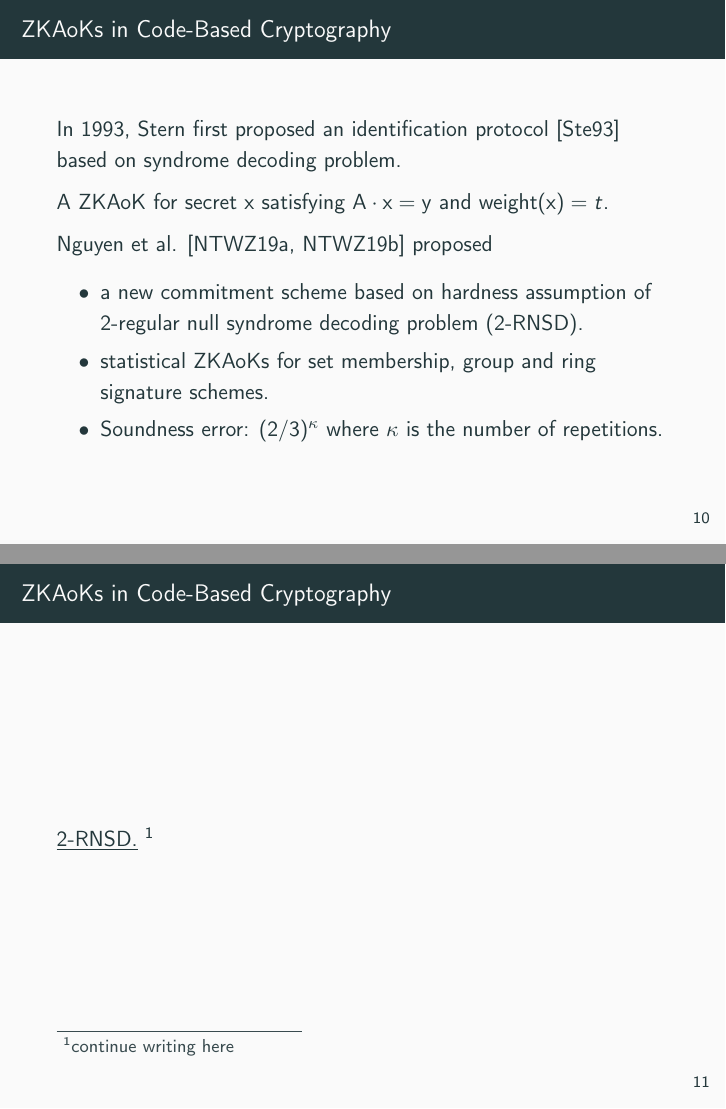
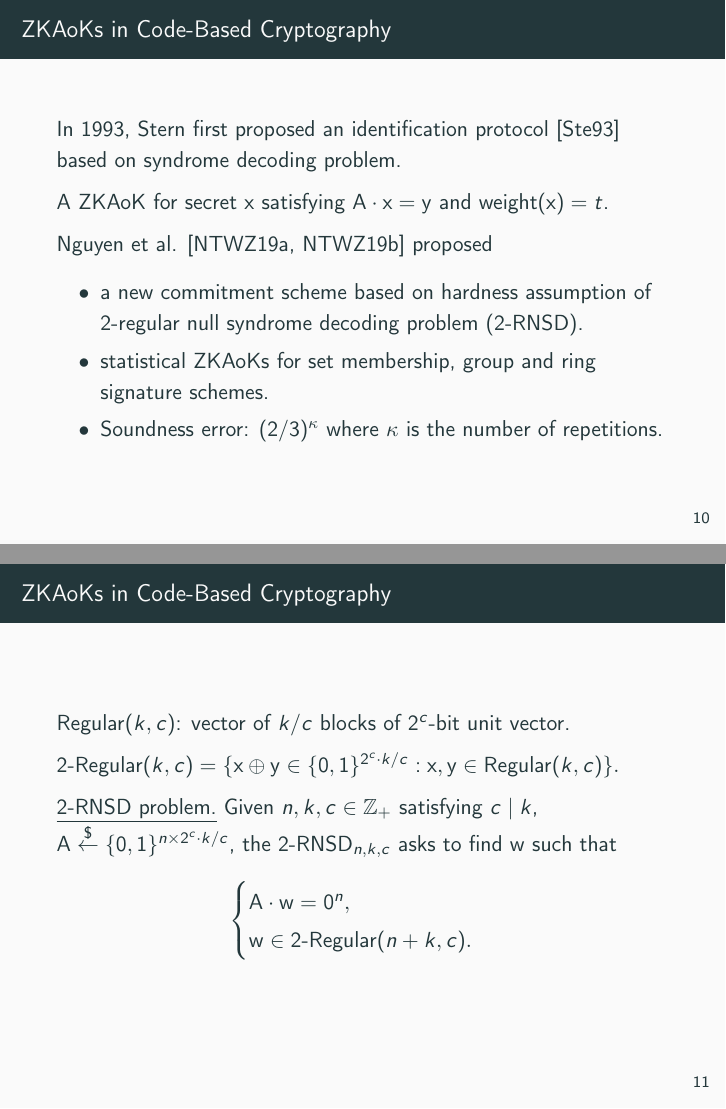
Before and after one commit to Crazy-Cryptographic-Buddies/presentation-PhD-thesis-defense, LaTeX slides (main.tex, which reads subsection-zk-in-codes.tex): pages 35 and 36 of 160, joined at a grey line. Compiled offline with pdfLaTeX.

Commit message:
Update subsection-zk-in-codes.tex

```diff
--- a/subsection-zk-in-codes.tex
+++ b/subsection-zk-in-codes.tex
@@ -13,7 +13,15 @@
 \end{frame}
 
 \begin{frame}{ZKAoKs in Code-Based Cryptography}
-	\underline{$2$-RNSD.} \footnote{continue writing here}
+
+		$\Regular(k,c)$: vector of $k/c$ blocks of $2^c$-bit unit vector.
+
+		$\TwoRegular(k,c) = \{\mathbf{x}\oplus\mathbf{y} \in \{0,1\}^{2^c\cdot k / c} : \mathbf{x}, \mathbf{y} \in \Regular(k, c)\}.$
+
+		\underline{$\TwoRNSD$ problem.}  Given $n, k, c \in \mathbb{Z}_+$ satisfying $c \mid k$, $\mathbf{A}\uniformly\{0,1\}^{n\times 2^c\cdot k/c}$, the $\TwoRNSD_{n,k,c}$ asks to find $\mathbf{w}$ such that $$\begin{cases}
+			\mathbf{A}\cdot \mathbf{w} = \mathbf{0}^{n},\\
+			\mathbf{w}\in\TwoRegular(n+ k,c).
+		\end{cases}$$
 \end{frame}
 \begin{frame}{ZKAoKs in Code-Based Cryptography}
 	\underline{Abstraction of Stern \cite{NguyenTWZ19}.} \footnote{continue writing here}
```
